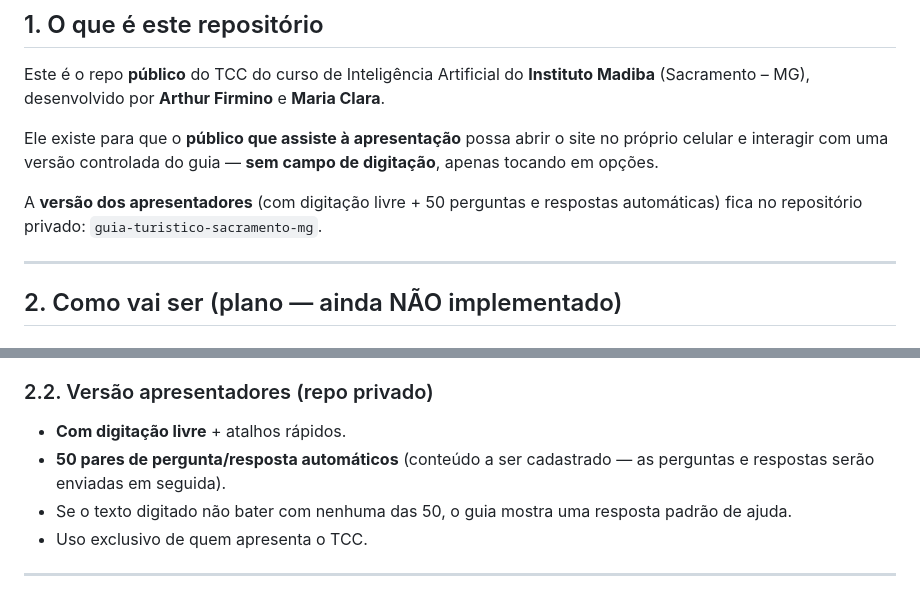
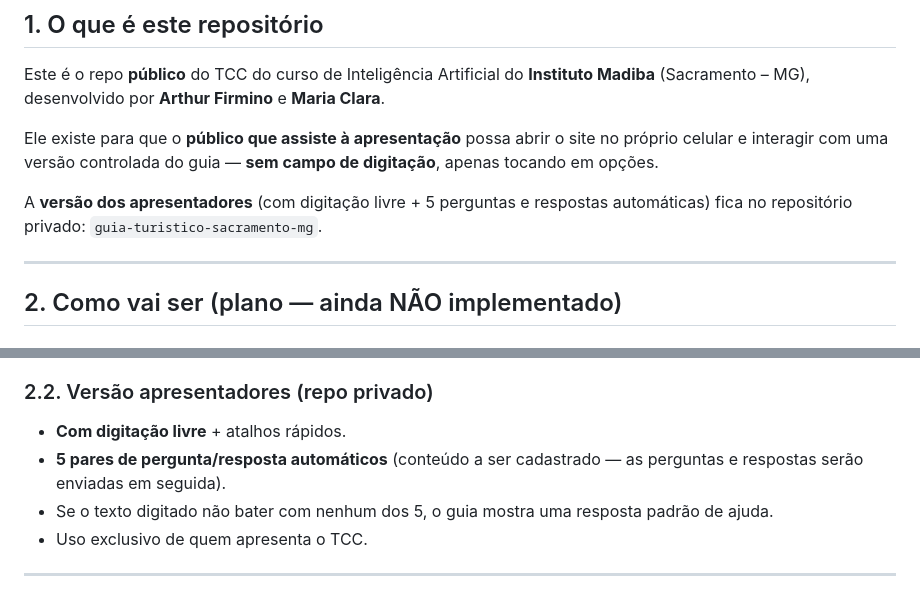
Before and after one commit to firminoAImadiba/guia-turistico-sacramento-mg-publico, a Markdown page: README.md, 2 parts joined by grey strips. GitHub-like rendering.

Commit message:
docs: corrige plano para 5 respostas automaticas na versao apresentadores

```diff
--- a/README.md
+++ b/README.md
@@ -11,7 +11,7 @@ Este é o repo **público** do TCC do curso de Inteligência Artificial do **Ins
 
 Ele existe para que o **público que assiste à apresentação** possa abrir o site no próprio celular e interagir com uma versão controlada do guia — **sem campo de digitação**, apenas tocando em opções.
 
-A **versão dos apresentadores** (com digitação livre + 50 perguntas e respostas automáticas) fica no repositório privado: `guia-turistico-sacramento-mg`.
+A **versão dos apresentadores** (com digitação livre + 5 perguntas e respostas automáticas) fica no repositório privado: `guia-turistico-sacramento-mg`.
 
 ---
 
@@ -31,8 +31,8 @@ A **versão dos apresentadores** (com digitação livre + 50 perguntas e respost
 ### 2.2. Versão apresentadores (repo privado)
 
 - **Com digitação livre** + atalhos rápidos.
-- **50 pares de pergunta/resposta automáticos** (conteúdo a ser cadastrado — as perguntas e respostas serão enviadas em seguida).
-- Se o texto digitado não bater com nenhuma das 50, o guia mostra uma resposta padrão de ajuda.
+- **5 pares de pergunta/resposta automáticos** (conteúdo a ser cadastrado — as perguntas e respostas serão enviadas em seguida).
+- Se o texto digitado não bater com nenhum dos 5, o guia mostra uma resposta padrão de ajuda.
 - Uso exclusivo de quem apresenta o TCC.
 
 ---
```
